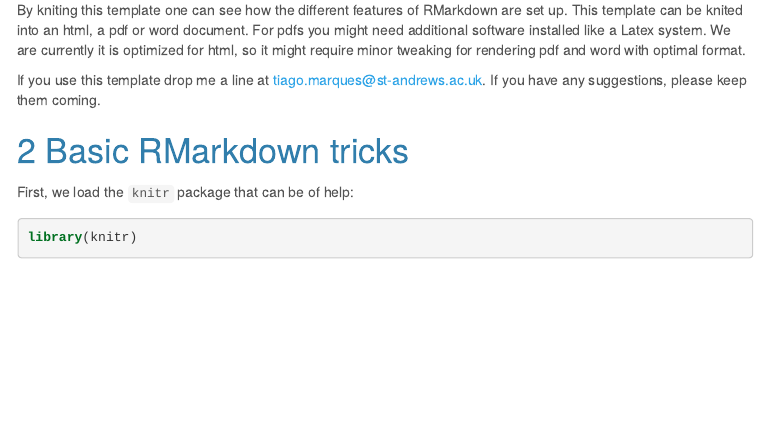
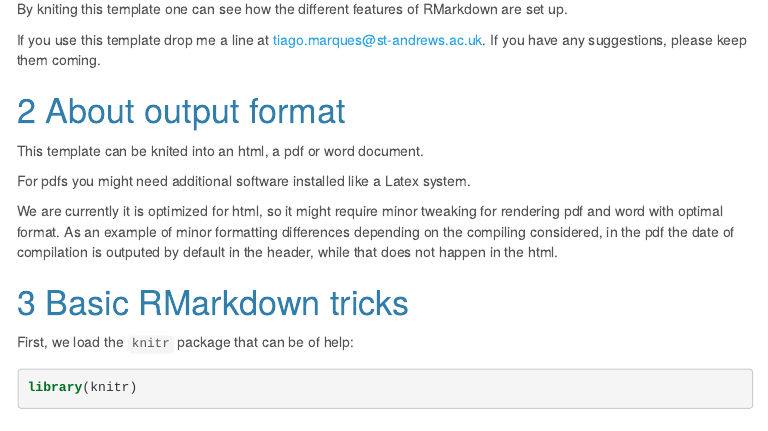
Before and after one commit to TiagoAMarques/RMarkdownTemplate, an R Markdown document (RMarkdownTemplate.Rmd): the page in a window 1100 px wide, from 410 px down before the commit and from 380 px down after it, so that both start at the same text. The pictures show the output file RMarkdownTemplate.html that the author committed with the source, opened offline; menus at the side of the page are left out.

Commit message:
Updated files

```diff
--- a/RMarkdownTemplate.Rmd
+++ b/RMarkdownTemplate.Rmd
@@ -37,9 +37,17 @@ This document was created as a gentle introduction to the use of RMarkdown for g
 
 The document was created by Tiago A. Marques and it's intended use is to be shared with others, providing them a quick learning experience of some fundamental tips and tricks of thingsone often wants to do in a dynamic report by having an example template.
 
-By kniting this template one can see how the different features of RMarkdown are set up. This template can be knited into an html, a pdf or word document. For pdfs you might need additional software installed like a Latex system. We are currently it is optimized for html, so it might require minor tweaking for rendering pdf and word with optimal format.
+By kniting this template one can see how the different features of RMarkdown are set up.
 
 If you use this template drop me a line at tiago.marques@st-andrews.ac.uk. If you have any suggestions, please keep them coming.
+
+# About output format
+
+This template can be knited into an html, a pdf or word document.
+
+For pdfs you might need additional software installed like a Latex system.
+
+We are currently it is optimized for html, so it might require minor tweaking for rendering pdf and word with optimal format. As an example of minor formatting differences depending on the compiling considered, in the pdf the date of compilation is outputed by default in the header, while that does not happen in the html.
 
 # Basic RMarkdown tricks
 
```
Also changed, not shown: RMarkdownTemplate.html, RMarkdownTemplate.Rmd (2 more changed lines).
